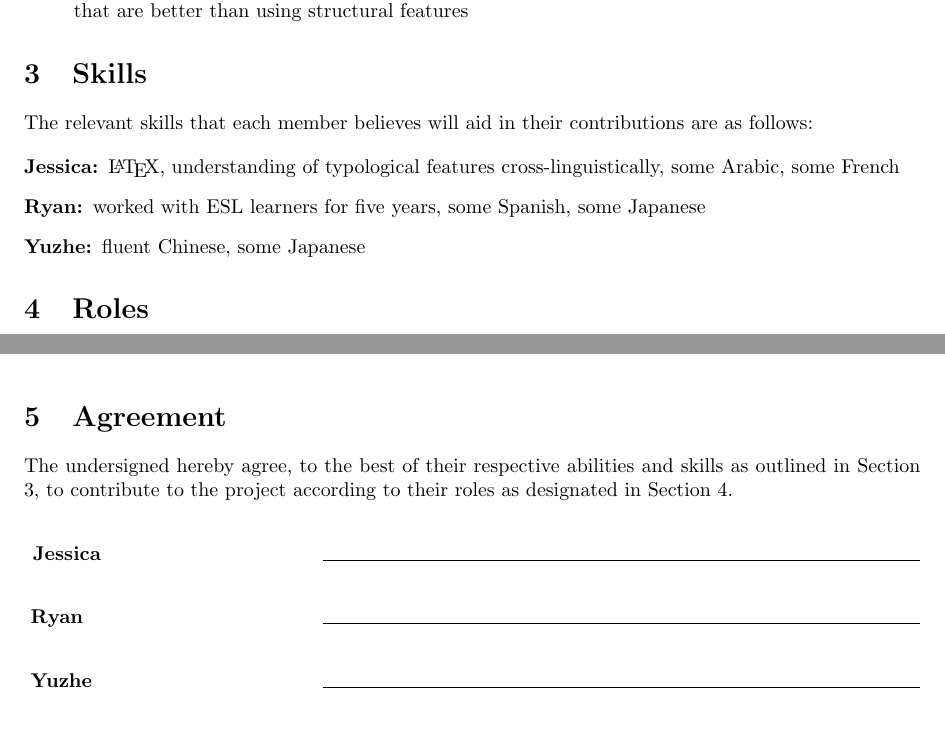
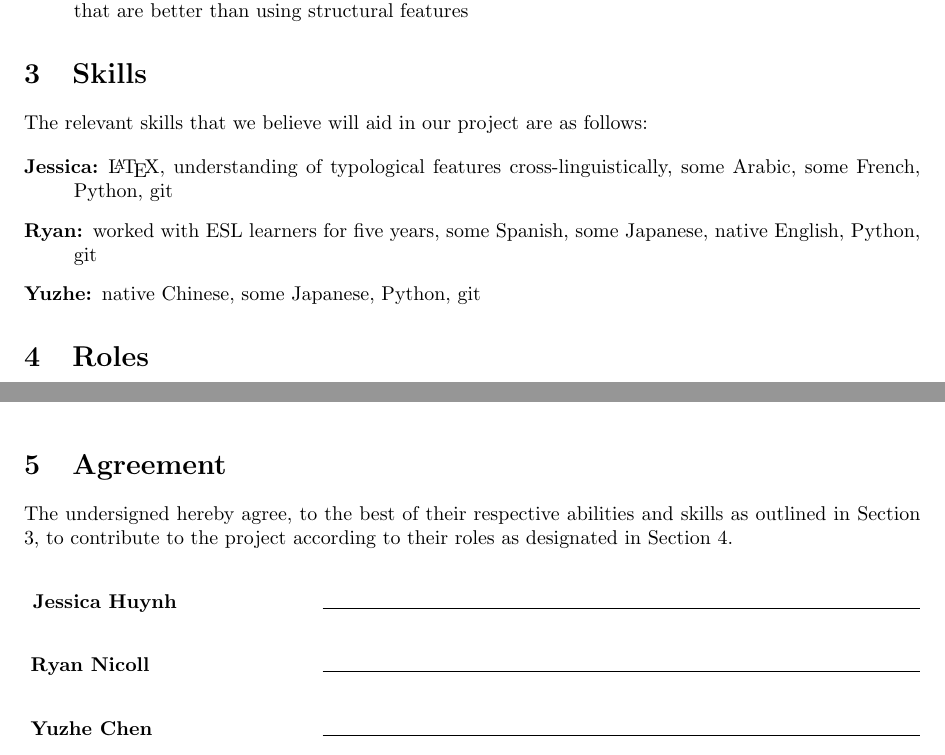
Before and after one commit to brandeis-cosi140b-s16/JRY, a LaTeX document (contract/contract.tex): two parts of pages 1 and 2 of 2, joined at a grey line, cut so that both start at the same text, the shorter picture padded with empty space. Compiled offline with pdfLaTeX.

Commit message:
officially L1ML, tweaks to skills

```diff
--- a/contract/contract.tex
+++ b/contract/contract.tex
@@ -7,7 +7,7 @@
 %fancy header
     \pagestyle{fancy}
     \lhead{\textsc{Cosi} 140B}
-    \chead{\textbf{Group Contract Title }}
+    \chead{\textbf{L1ML}}
     \rhead{\today}
     \lfoot{}
     \cfoot{}
@@ -46,12 +46,12 @@ Our expectations for the course project are as follows:
 \section{Skills} % (fold)
 \label{sec:skills}
 
-The relevant skills that each member believes will aid in their contributions are as follows:
+The relevant skills that we believe will aid in our project are as follows:
 
 \begin{description}
-    \item[\groupmember{Jessica}:] \LaTeX, understanding of typological features cross-linguistically, some Arabic, some French
-    \item[\groupmember{Ryan}:] worked with ESL learners for five years, some Spanish, some Japanese
-    \item[\groupmember{Yuzhe}:] fluent Chinese, some Japanese
+    \item[\groupmember{Jessica}:] \LaTeX, understanding of typological features cross-linguistically, some Arabic, some French, Python, git
+    \item[\groupmember{Ryan}:] worked with ESL learners for five years, some Spanish, some Japanese, native English, Python, git
+    \item[\groupmember{Yuzhe}:] native Chinese, some Japanese, Python, git
 \end{description}
 % section skills (end)
 
@@ -73,7 +73,7 @@ Both task specifications, adjudication, and writing of the presentation and fina
 The undersigned hereby agree, to the best of their respective abilities and skills as outlined in Section \ref{sec:skills}, to contribute to the project according to their roles as designated in Section \ref{sec:roles}.%\footnote{\emph{Disclaimer}: This is a preliminary group contract. As our understanding of the project becomes more clear we reserve the option to revise and resubmit a modified contract to reflect that understanding.}
 % paragraph agreement (end)
 \vspace{2em}\\
-\sigline{\textbf{\groupmember{Jessica}}}{300}\\
-\sigline{\textbf{\groupmember{Ryan}}}{300}\\
-\sigline{\textbf{\groupmember{Yuzhe}}}{300}\\
+\sigline{\textbf{\groupmember{Jessica Huynh}}}{300}\\
+\sigline{\textbf{\groupmember{Ryan Nicoll}}}{300}\\
+\sigline{\textbf{\groupmember{Yuzhe Chen}}}{300}\\
 \end{document}
```
Also changed, not shown: contract/contract.pdf, readme.md.
